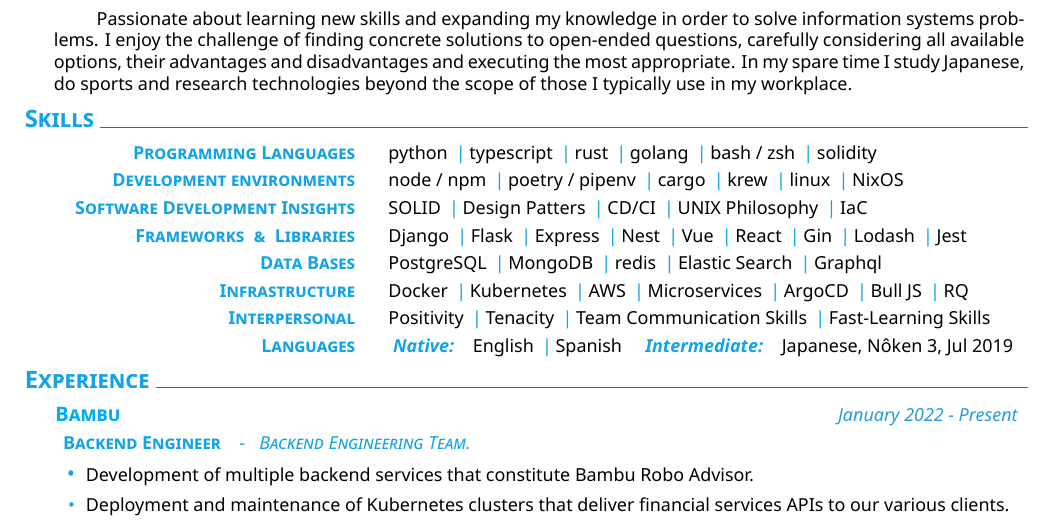
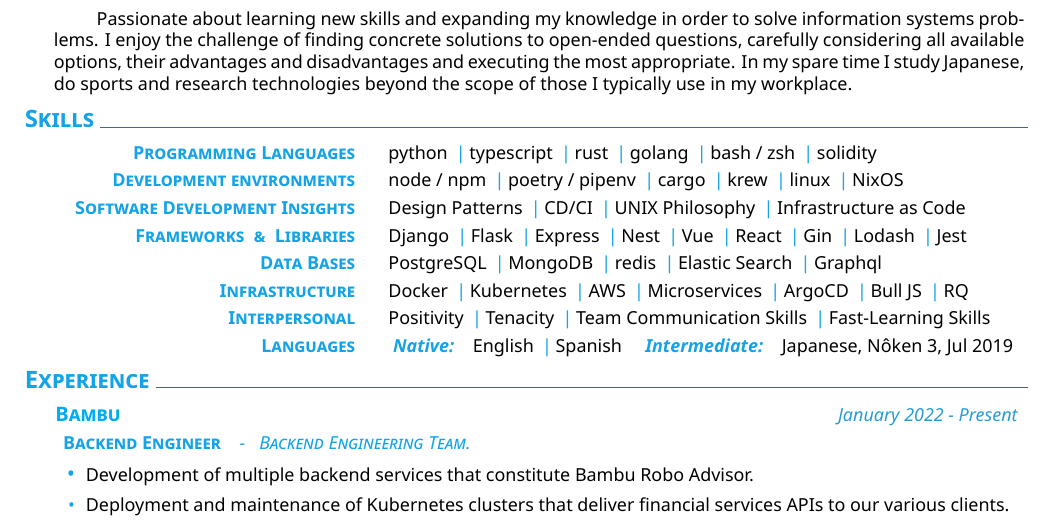
Before and after one commit to danilevy1212/cv-latex, a LaTeX CV (en/cv.tex): part of page 1 of 2, cut so that both start at the same text. Compiled offline with XeLaTeX.

Commit message:
chore: Expanded on skills

```diff
--- a/en/cv.tex
+++ b/en/cv.tex
@@ -33,7 +33,7 @@
       node / npm \cpshalf poetry / pipenv \cpshalf cargo \cpshalf krew \cpshalf linux \cpshalf NixOS
     }
     \createskill{Software Development Insights}{
-      SOLID \cpshalf Design Patters \cpshalf CD/CI \cpshalf UNIX Philosophy \cpshalf IaC
+      Design Patterns \cpshalf CD/CI \cpshalf UNIX Philosophy \cpshalf Infrastructure as Code
     }
     \createskill{Frameworks \ \& \ Libraries}{
       Django \cpshalf Flask  \cpshalf Express \cpshalf Nest \cpshalf Vue \cpshalf React \cpshalf Gin \cpshalf Lodash \cpshalf Jest
```
